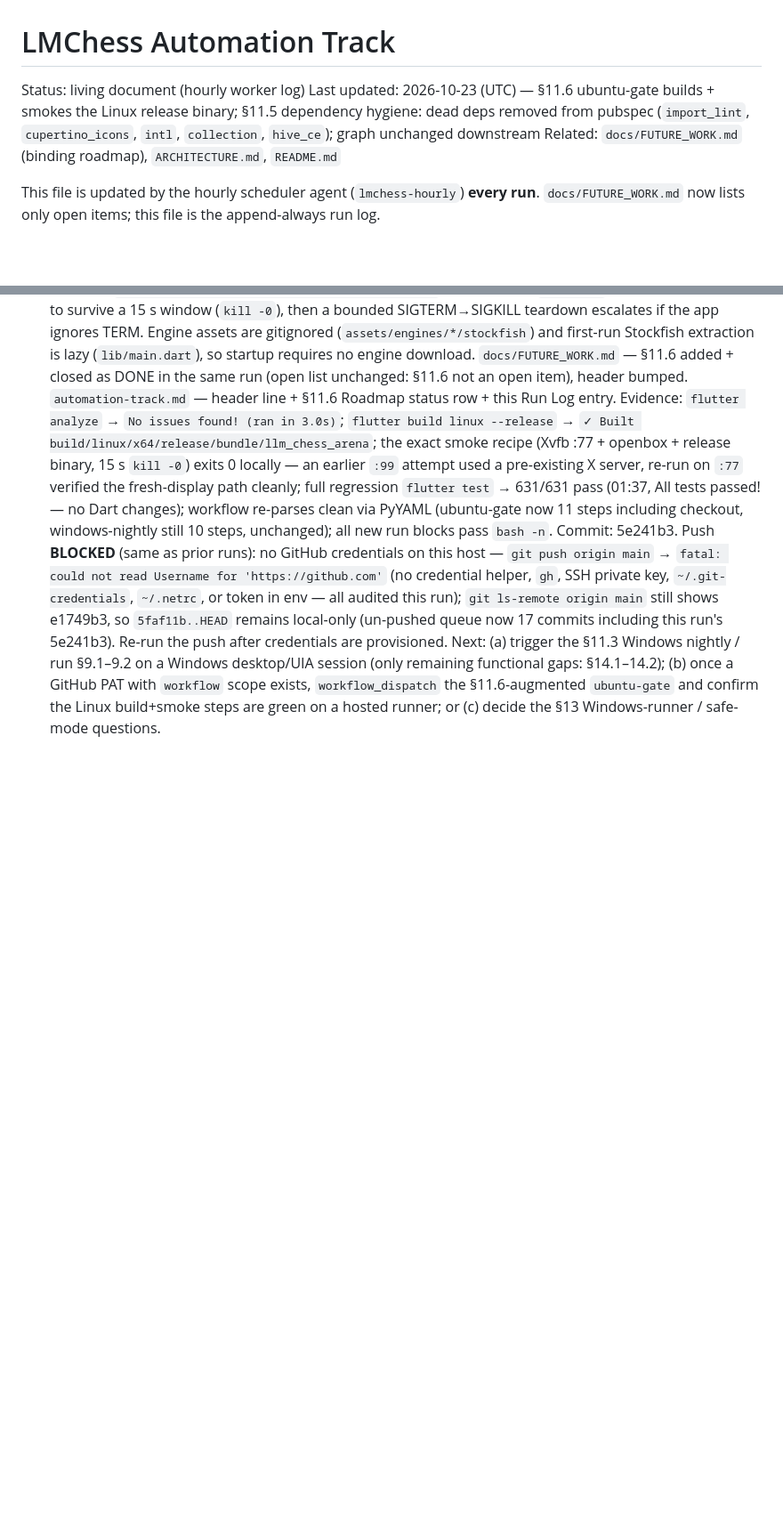
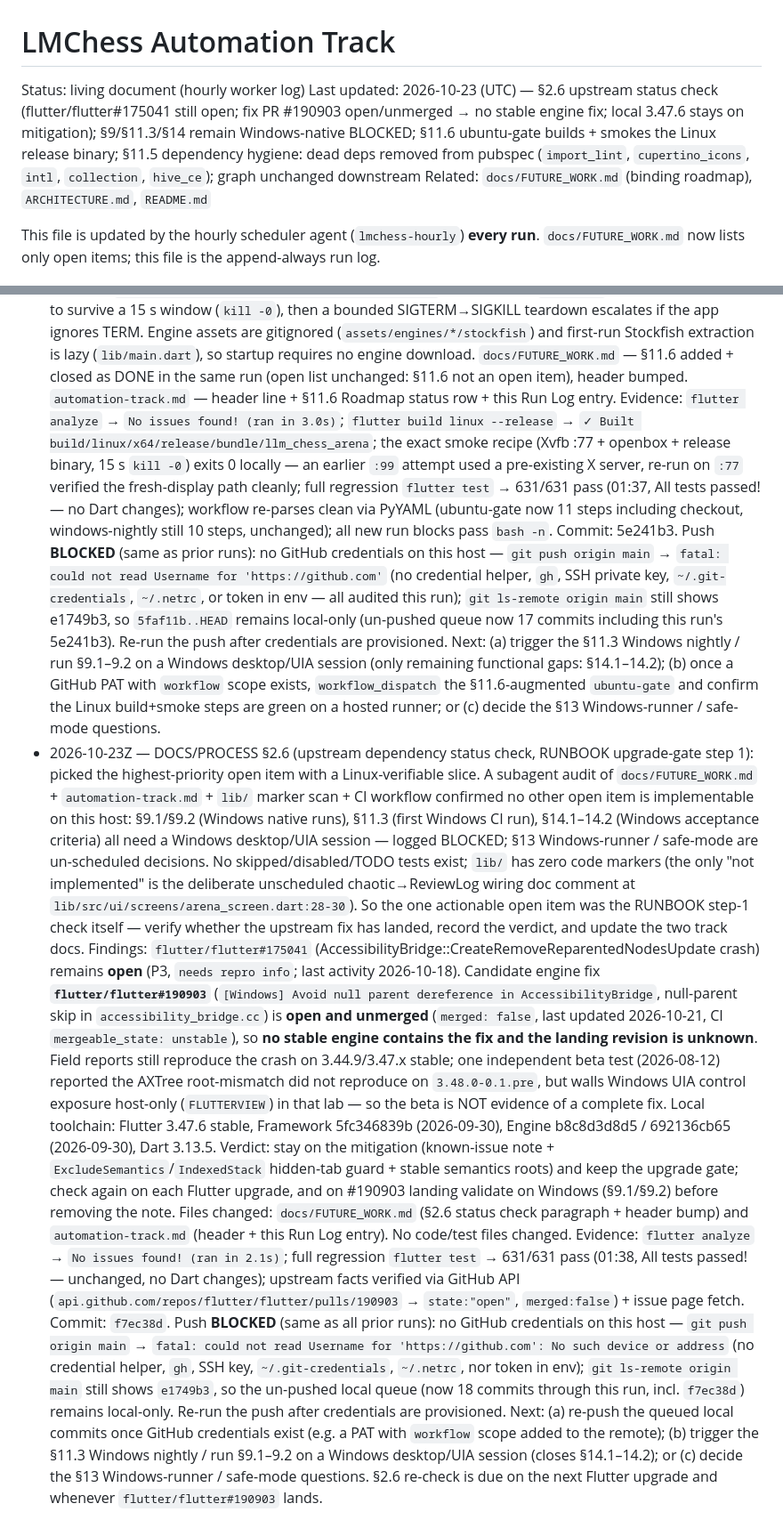
Before and after one commit to TomiWebPro/LMChess, a Markdown page: automation-track.md, 2 parts joined by grey strips. Shown at 89% size. Drawn GitHub-style; blank space fills up the shorter version.

Commit message:
docs(lmchess): §2.6 upstream status check — flutter#175041 open, fix PR #190903 unmerged, stay on mitigation + track update

```diff
--- a/automation-track.md
+++ b/automation-track.md
@@ -1,7 +1,7 @@
 # LMChess Automation Track
 
 Status: living document (hourly worker log)
-Last updated: 2026-10-23 (UTC) — §11.6 ubuntu-gate builds + smokes the Linux release binary; §11.5 dependency hygiene: dead deps removed from pubspec (`import_lint`, `cupertino_icons`, `intl`, `collection`, `hive_ce`); graph unchanged downstream
+Last updated: 2026-10-23 (UTC) — §2.6 upstream status check (flutter/flutter#175041 still open; fix PR #190903 open/unmerged → no stable engine fix; local 3.47.6 stays on mitigation); §9/§11.3/§14 remain Windows-native BLOCKED; §11.6 ubuntu-gate builds + smokes the Linux release binary; §11.5 dependency hygiene: dead deps removed from pubspec (`import_lint`, `cupertino_icons`, `intl`, `collection`, `hive_ce`); graph unchanged downstream
 Related: `docs/FUTURE_WORK.md` (binding roadmap), `ARCHITECTURE.md`, `README.md`
 
 This file is updated by the hourly scheduler agent (`lmchess-hourly`) **every run**.
@@ -704,3 +704,53 @@ suites referenced above now exist. Native Windows execution is tracked in
   §11.6-augmented `ubuntu-gate` and confirm the Linux build+smoke steps are
   green on a hosted runner; or (c) decide the §13 Windows-runner /
   safe-mode questions.
+- 2026-10-23Z — DOCS/PROCESS §2.6 (upstream dependency status check, RUNBOOK
+  upgrade-gate step 1): picked the highest-priority open item with a
+  Linux-verifiable slice. A subagent audit of `docs/FUTURE_WORK.md` +
+  `automation-track.md` + `lib/` marker scan + CI workflow confirmed no other
+  open item is implementable on this host: §9.1/§9.2 (Windows native runs),
+  §11.3 (first Windows CI run), §14.1–14.2 (Windows acceptance criteria) all
+  need a Windows desktop/UIA session — logged BLOCKED; §13 Windows-runner /
+  safe-mode are un-scheduled decisions. No skipped/disabled/TODO tests exist;
+  `lib/` has zero code markers (the only "not implemented" is the deliberate
+  unscheduled chaotic→ReviewLog wiring doc comment at
+  `lib/src/ui/screens/arena_screen.dart:28-30`). So the one actionable open
+  item was the RUNBOOK step-1 check itself — verify whether the upstream fix
+  has landed, record the verdict, and update the two track docs. Findings:
+  `flutter/flutter#175041` (AccessibilityBridge::CreateRemoveReparentedNodesUpdate
+  crash) remains **open** (P3, `needs repro info`; last activity 2026-10-18).
+  Candidate engine fix **`flutter/flutter#190903`** (`[Windows] Avoid null
+  parent dereference in AccessibilityBridge`, null-parent skip in
+  `accessibility_bridge.cc`) is **open and unmerged** (`merged: false`, last
+  updated 2026-10-21, CI `mergeable_state: unstable`), so **no stable engine
+  contains the fix and the landing revision is unknown**. Field reports still
+  reproduce the crash on 3.44.9/3.47.x stable; one independent beta test
+  (2026-08-12) reported the AXTree root-mismatch did not reproduce on
+  `3.48.0-0.1.pre`, but walls Windows UIA control exposure host-only
+  (`FLUTTERVIEW`) in that lab — so the beta is NOT evidence of a complete fix.
+  Local toolchain: Flutter 3.47.6 stable, Framework 5fc346839b (2026-09-30),
+  Engine b8c8d3d8d5 / 692136cb65 (2026-09-30), Dart 3.13.5. Verdict: stay on
+  the mitigation (known-issue note + `ExcludeSemantics`/`IndexedStack`
+  hidden-tab guard + stable semantics roots) and keep the upgrade gate; check
+  again on each Flutter upgrade, and on #190903 landing validate on Windows
+  (§9.1/§9.2) before removing the note. Files changed:
+  `docs/FUTURE_WORK.md` (§2.6 status check paragraph + header bump) and
+  `automation-track.md` (header + this Run Log entry). No code/test files
+  changed. Evidence: `flutter analyze` → `No issues found! (ran in 2.1s)`;
+  full regression `flutter test` → 631/631 pass (01:38, All tests passed! —
+  unchanged, no Dart changes); upstream facts verified via GitHub API
+  (`api.github.com/repos/flutter/flutter/pulls/190903` → `state:"open"`,
+  `merged:false`) + issue page fetch. Commit: `f7ec38d`.
+  Push **BLOCKED** (same as all prior runs): no GitHub credentials on this
+  host — `git push origin main` → `fatal: could not read Username for
+  'https://github.com': No such device or address` (no credential helper,
+  `gh`, SSH key, `~/.git-credentials`, `~/.netrc`, nor token in env);
+  `git ls-remote origin main` still shows `e1749b3`, so the un-pushed local
+  queue (now 18 commits through this run, incl. `f7ec38d`) remains
+  local-only. Re-run the push after credentials are provisioned.
+  Next: (a) re-push the queued local commits once GitHub credentials exist
+  (e.g. a PAT with `workflow` scope added to the remote); (b) trigger the
+  §11.3 Windows nightly / run §9.1–9.2 on a Windows desktop/UIA session
+  (closes §14.1–14.2); or (c) decide the §13 Windows-runner / safe-mode
+  questions. §2.6 re-check is due on the next Flutter upgrade and whenever
+  `flutter/flutter#190903` lands.
```
Also changed, not shown: docs/FUTURE_WORK.md (+18 -1 lines).
